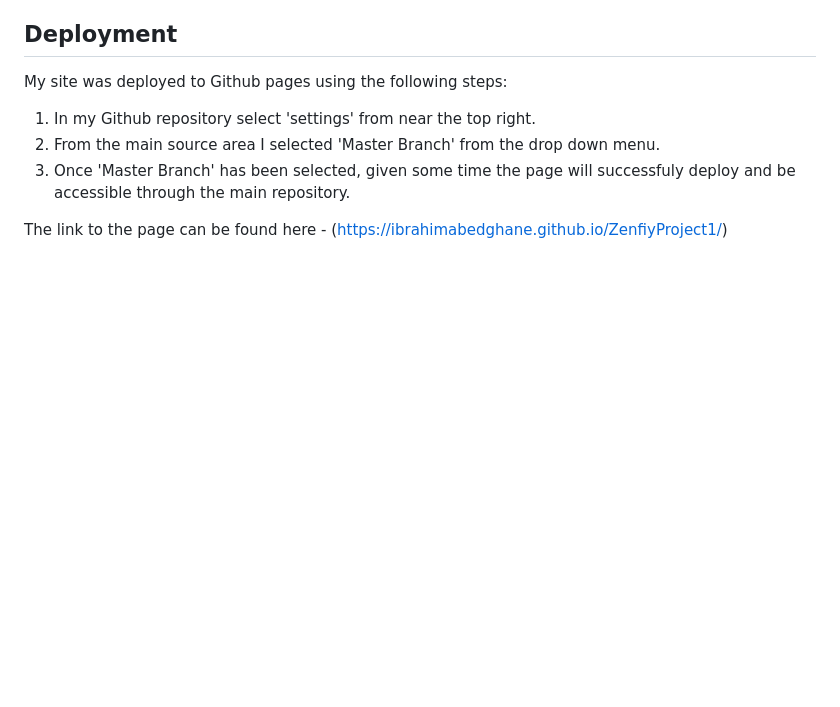
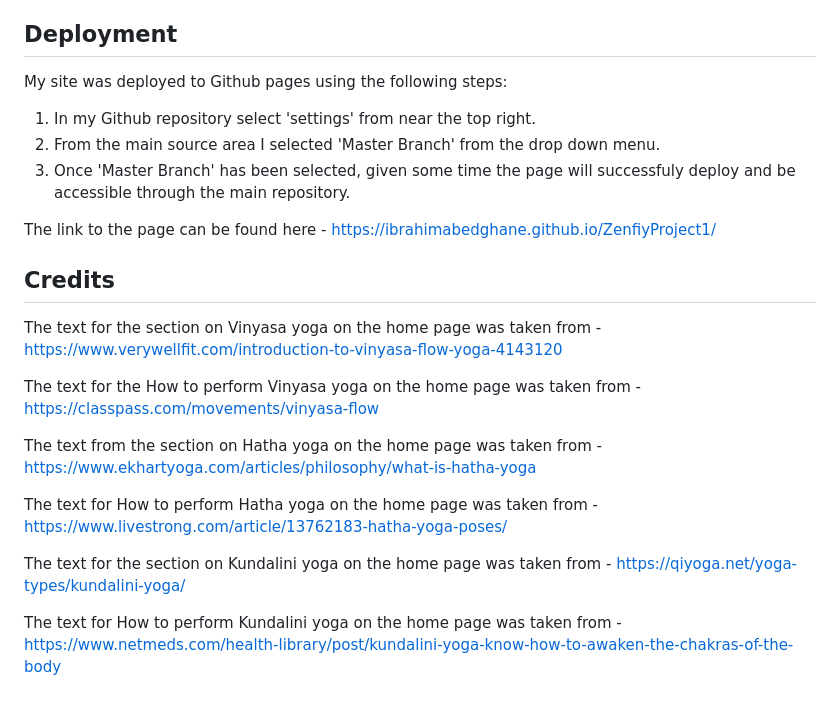
Before and after one commit to IbrahimAbedghane/ZenfiyProject1, a Markdown page: README.md, the part around the change. Drawn GitHub-style; blank space fills up the shorter version.

Commit message:
added credits section explaining where content for main home page was taken from

```diff
--- a/README.md
+++ b/README.md
@@ -115,4 +115,18 @@ My site was deployed to Github pages using the following steps:
 2. From the main source area I selected 'Master Branch' from the drop down menu.
 3. Once 'Master Branch' has been selected, given some time the page will successfuly deploy and be accessible through the main repository.
 
-The link to the page can be found here - (https://ibrahimabedghane.github.io/ZenfiyProject1/)
+The link to the page can be found here - https://ibrahimabedghane.github.io/ZenfiyProject1/
+
+## Credits
+
+The text for the section on Vinyasa yoga on the home page was taken from - https://www.verywellfit.com/introduction-to-vinyasa-flow-yoga-4143120
+
+The text for the How to perform Vinyasa yoga on the home page was taken from - https://classpass.com/movements/vinyasa-flow
+
+The text from the section on Hatha yoga on the home page was taken from - https://www.ekhartyoga.com/articles/philosophy/what-is-hatha-yoga
+
+The text for How to perform Hatha yoga on the home page was taken from - https://www.livestrong.com/article/13762183-hatha-yoga-poses/
+
+The text for the section on Kundalini yoga on the home page was taken from - https://qiyoga.net/yoga-types/kundalini-yoga/
+
+The text for How to perform Kundalini yoga on the home page was taken from - https://www.netmeds.com/health-library/post/kundalini-yoga-know-how-to-awaken-the-chakras-of-the-body
```
